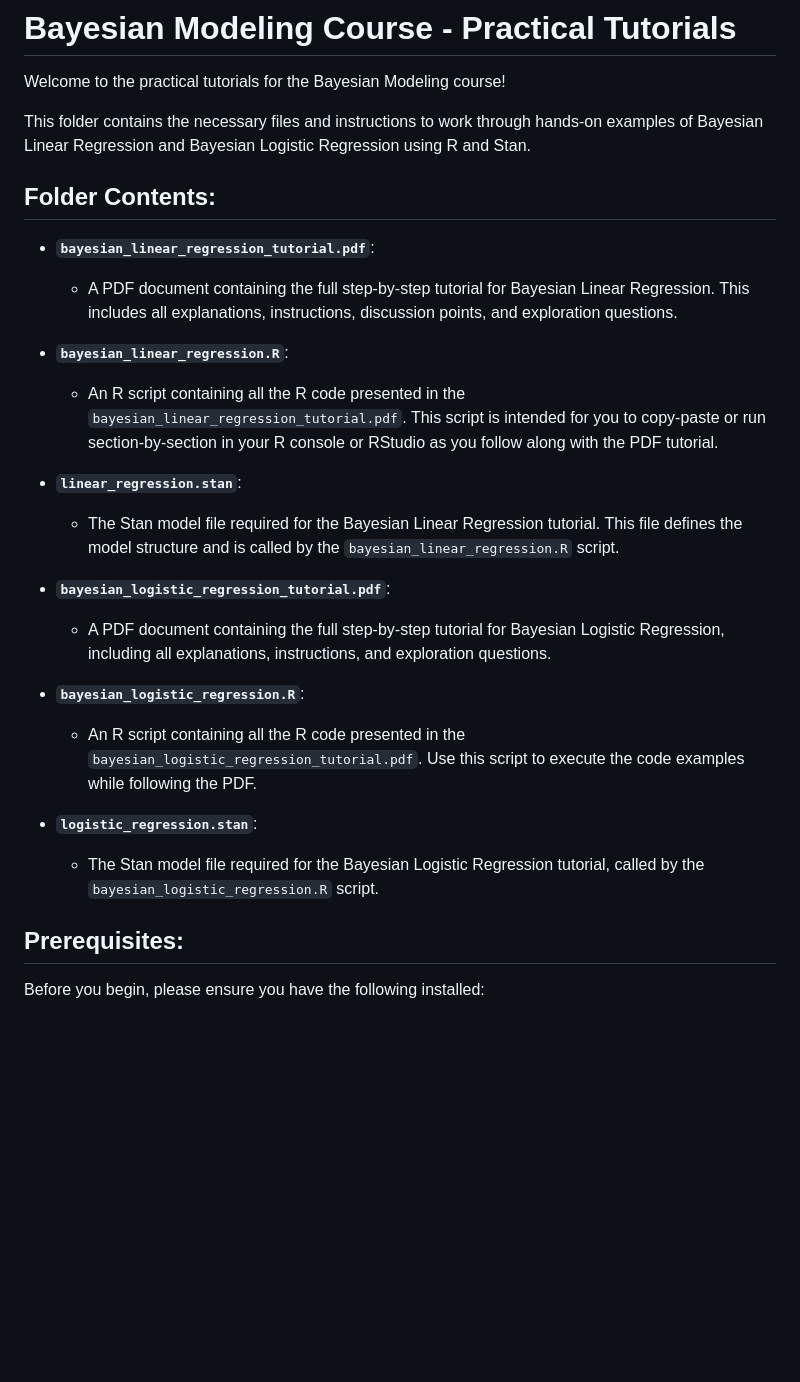
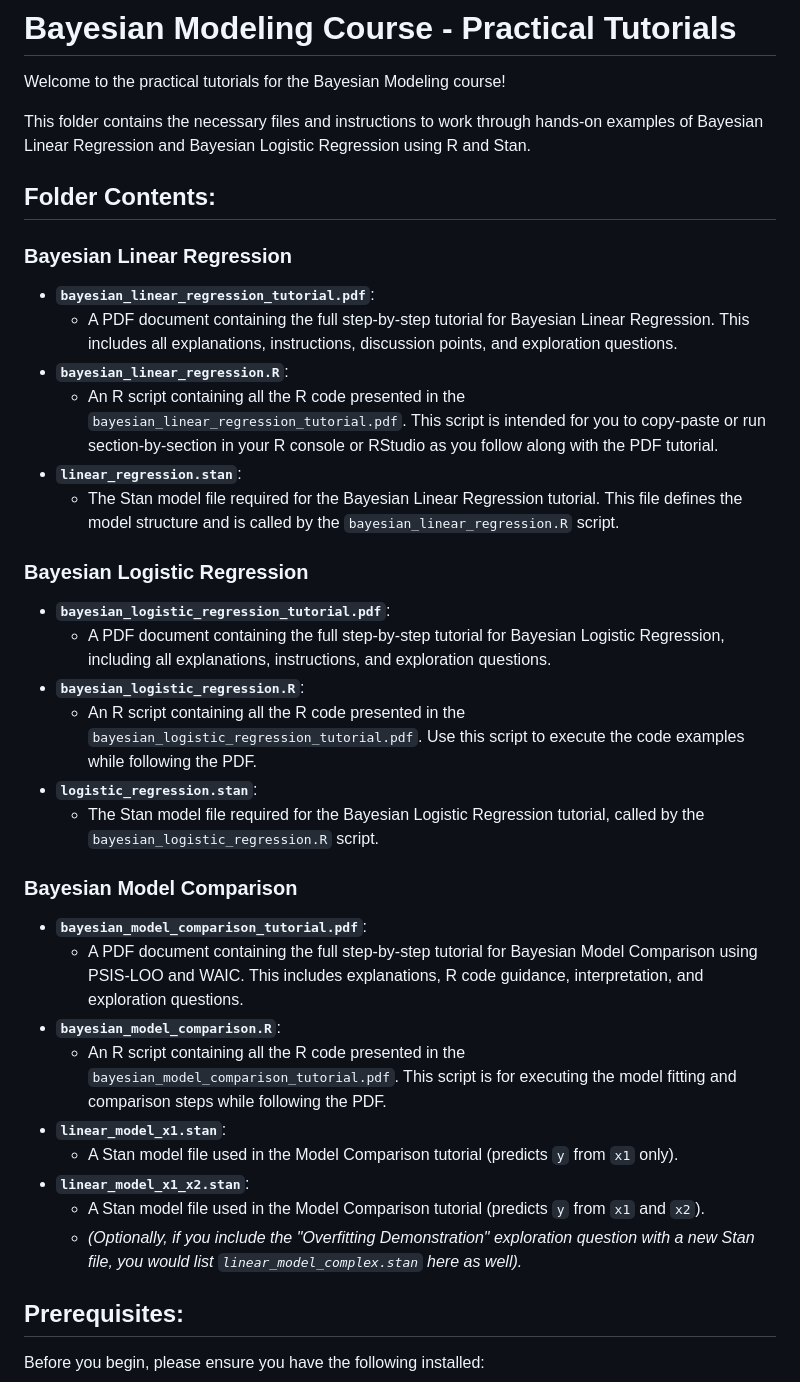
Before and after one commit to dapr12/BayesSTAN-SocialSci, a Markdown page: Lab - Materials/Practical Tutorials.md, the part around the change. Rendered like a GitHub page; blank space fills up the shorter version.

```diff
--- a/Lab - Materials/Practical Tutorials.md
+++ b/Lab - Materials/Practical Tutorials.md
@@ -3,8 +3,9 @@
 Welcome to the practical tutorials for the Bayesian Modeling course!
 
 This folder contains the necessary files and instructions to work through hands-on examples of Bayesian Linear Regression and Bayesian Logistic Regression using R and Stan.
+## Folder Contents:
 
-## Folder Contents:
+### Bayesian Linear Regression
 
 *   **`bayesian_linear_regression_tutorial.pdf`**:
     *   A PDF document containing the full step-by-step tutorial for Bayesian Linear Regression. This includes all explanations, instructions, discussion points, and exploration questions.
@@ -13,12 +14,26 @@ This folder contains the necessary files and instructions to work through hands-
 *   **`linear_regression.stan`**:
     *   The Stan model file required for the Bayesian Linear Regression tutorial. This file defines the model structure and is called by the `bayesian_linear_regression.R` script.
 
+### Bayesian Logistic Regression
+
 *   **`bayesian_logistic_regression_tutorial.pdf`**:
     *   A PDF document containing the full step-by-step tutorial for Bayesian Logistic Regression, including all explanations, instructions, and exploration questions.
 *   **`bayesian_logistic_regression.R`**:
     *   An R script containing all the R code presented in the `bayesian_logistic_regression_tutorial.pdf`. Use this script to execute the code examples while following the PDF.
 *   **`logistic_regression.stan`**:
     *   The Stan model file required for the Bayesian Logistic Regression tutorial, called by the `bayesian_logistic_regression.R` script.
+
+### Bayesian Model Comparison
+
+*   **`bayesian_model_comparison_tutorial.pdf`**:
+    *   A PDF document containing the full step-by-step tutorial for Bayesian Model Comparison using PSIS-LOO and WAIC. This includes explanations, R code guidance, interpretation, and exploration questions.
+*   **`bayesian_model_comparison.R`**:
+    *   An R script containing all the R code presented in the `bayesian_model_comparison_tutorial.pdf`. This script is for executing the model fitting and comparison steps while following the PDF.
+*   **`linear_model_x1.stan`**:
+    *   A Stan model file used in the Model Comparison tutorial (predicts `y` from `x1` only).
+*   **`linear_model_x1_x2.stan`**:
+    *   A Stan model file used in the Model Comparison tutorial (predicts `y` from `x1` and `x2`).
+    *   *(Optionally, if you include the "Overfitting Demonstration" exploration question with a new Stan file, you would list `linear_model_complex.stan` here as well).*
 
 ## Prerequisites:
 
```
